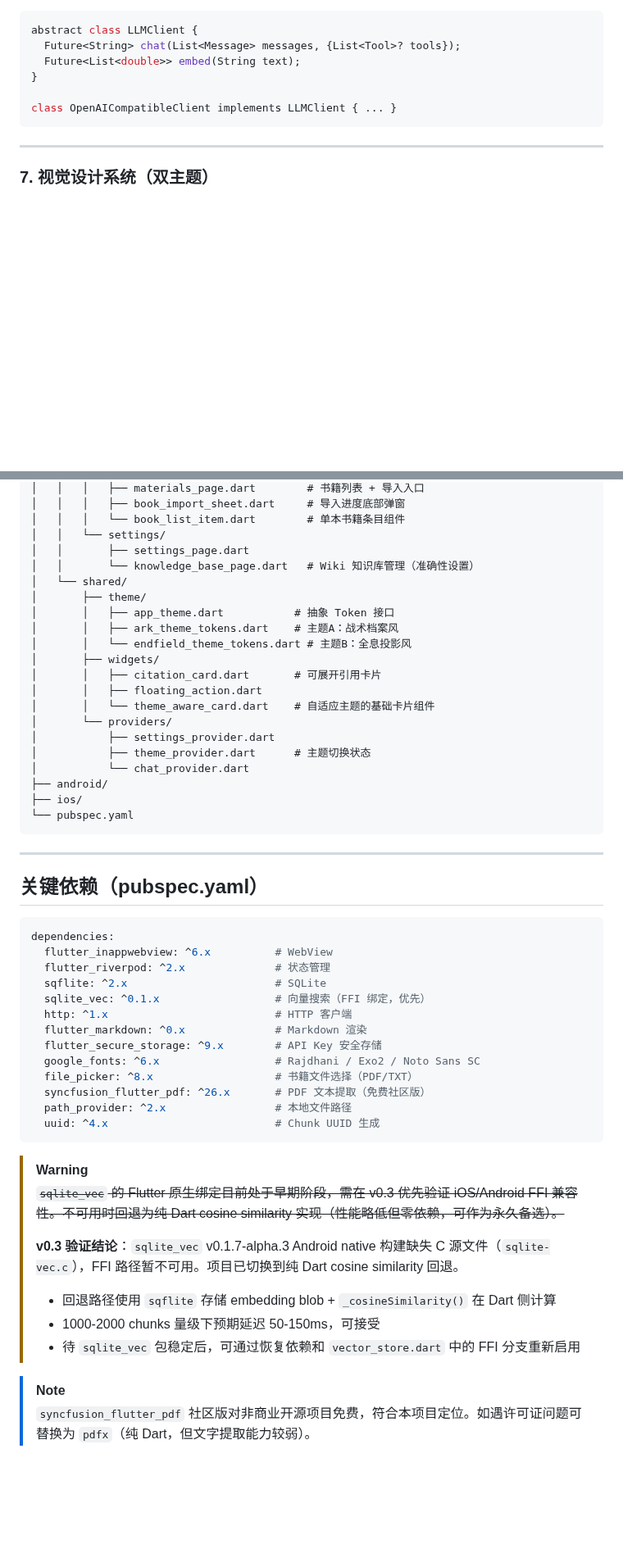
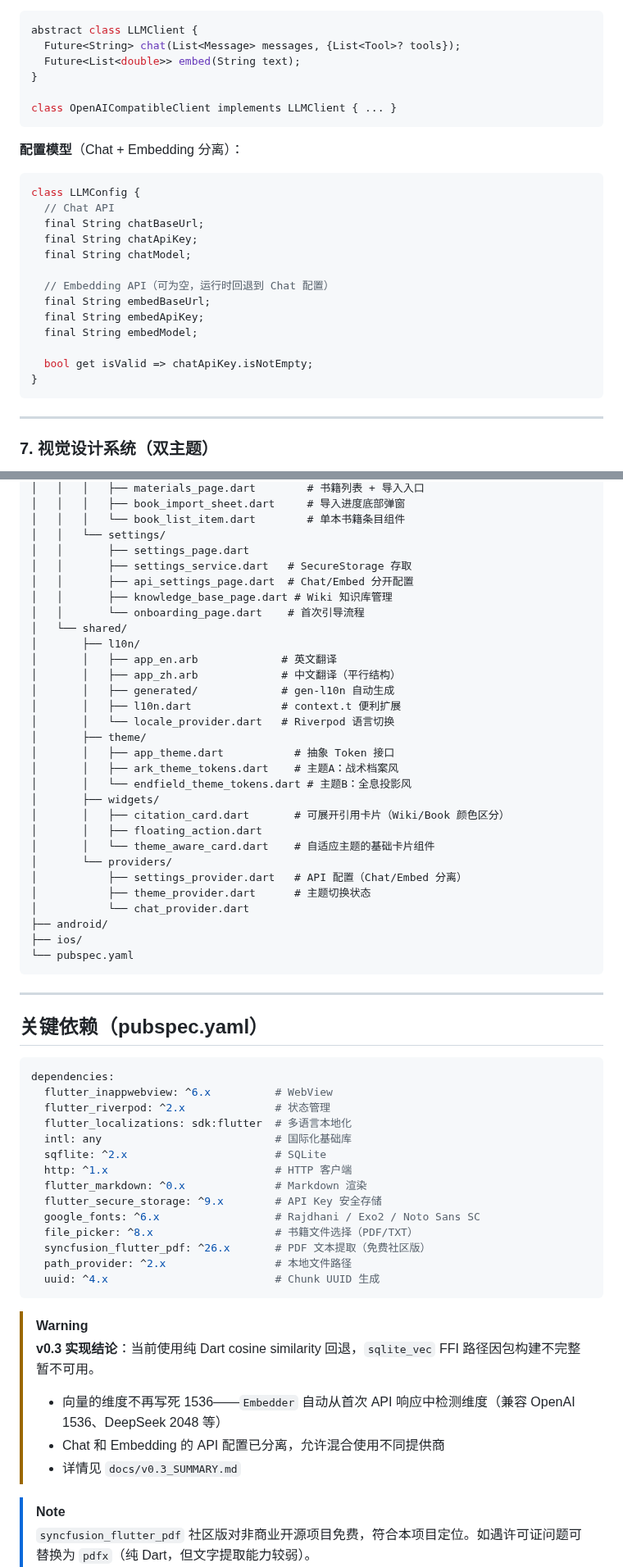
Before and after one commit to hhikr/ArkLores, a Markdown page: docs/implementation_plan.md, 2 parts joined by grey strips. Shown at 82% size. Drawn GitHub-style; blank space fills up the shorter version.

````diff
--- a/docs/implementation_plan.md
+++ b/docs/implementation_plan.md
@@ -287,6 +288,23 @@ abstract class LLMClient {
 class OpenAICompatibleClient implements LLMClient { ... }
 ```
 
+**配置模型**（Chat + Embedding 分离）：
+```dart
+class LLMConfig {
+  // Chat API
+  final String chatBaseUrl;
+  final String chatApiKey;
+  final String chatModel;
+
+  // Embedding API（可为空，运行时回退到 Chat 配置）
+  final String embedBaseUrl;
+  final String embedApiKey;
+  final String embedModel;
+
+  bool get isValid => chatApiKey.isNotEmpty;
+}
+```
+
 ---
 
 ### 7. 视觉设计系统（双主题）
@@ -435,18 +458,27 @@ arklores/
 │   │   │   └── book_list_item.dart        # 单本书籍条目组件
 │   │   └── settings/
 │   │       ├── settings_page.dart
-│   │       └── knowledge_base_page.dart   # Wiki 知识库管理（准确性设置）
+│   │       ├── settings_service.dart   # SecureStorage 存取
+│   │       ├── api_settings_page.dart  # Chat/Embed 分开配置
+│   │       ├── knowledge_base_page.dart # Wiki 知识库管理
+│   │       └── onboarding_page.dart    # 首次引导流程
 │   └── shared/
+│       ├── l10n/
+│       │   ├── app_en.arb             # 英文翻译
+│       │   ├── app_zh.arb             # 中文翻译（平行结构）
+│       │   ├── generated/             # gen-l10n 自动生成
+│       │   ├── l10n.dart              # context.t 便利扩展
+│       │   └── locale_provider.dart   # Riverpod 语言切换
 │       ├── theme/
 │       │   ├── app_theme.dart           # 抽象 Token 接口
 │       │   ├── ark_theme_tokens.dart    # 主题A：战术档案风
 │       │   └── endfield_theme_tokens.dart # 主题B：全息投影风
 │       ├── widgets/
-│       │   ├── citation_card.dart       # 可展开引用卡片
+│       │   ├── citation_card.dart       # 可展开引用卡片（Wiki/Book 颜色区分）
 │       │   ├── floating_action.dart
 │       │   └── theme_aware_card.dart    # 自适应主题的基础卡片组件
 │       └── providers/
-│           ├── settings_provider.dart
+│           ├── settings_provider.dart   # API 配置（Chat/Embed 分离）
 │           ├── theme_provider.dart      # 主题切换状态
 │           └── chat_provider.dart
 ├── android/
@@ -462,8 +494,9 @@ arklores/
 dependencies:
   flutter_inappwebview: ^6.x          # WebView
   flutter_riverpod: ^2.x              # 状态管理
+  flutter_localizations: sdk:flutter  # 多语言本地化
+  intl: any                           # 国际化基础库
   sqflite: ^2.x                       # SQLite
-  sqlite_vec: ^0.1.x                  # 向量搜索（FFI 绑定，优先）
   http: ^1.x                          # HTTP 客户端
   flutter_markdown: ^0.x              # Markdown 渲染
   flutter_secure_storage: ^9.x        # API Key 安全存储
@@ -475,12 +508,10 @@ dependencies:
 ```
 
 > [!WARNING]
-> ~~`sqlite_vec` 的 Flutter 原生绑定目前处于早期阶段，需在 v0.3 优先验证 iOS/Android FFI 兼容性。不可用时回退为纯 Dart cosine similarity 实现（性能略低但零依赖，可作为永久备选）。~~
->
-> **v0.3 验证结论**：`sqlite_vec` v0.1.7-alpha.3 Android native 构建缺失 C 源文件（`sqlite-vec.c`），FFI 路径暂不可用。项目已切换到纯 Dart cosine similarity 回退。
-> - 回退路径使用 `sqflite` 存储 embedding blob + `_cosineSimilarity()` 在 Dart 侧计算
-> - 1000-2000 chunks 量级下预期延迟 50-150ms，可接受
-> - 待 `sqlite_vec` 包稳定后，可通过恢复依赖和 `vector_store.dart` 中的 FFI 分支重新启用
+> **v0.3 实现结论**：当前使用纯 Dart cosine similarity 回退，`sqlite_vec` FFI 路径因包构建不完整暂不可用。
+> - 向量的维度不再写死 1536——`Embedder` 自动从首次 API 响应中检测维度（兼容 OpenAI 1536、DeepSeek 2048 等）
+> - Chat 和 Embedding 的 API 配置已分离，允许混合使用不同提供商
+> - 详情见 `docs/v0.3_SUMMARY.md`
 
 > [!NOTE]
 > `syncfusion_flutter_pdf` 社区版对非商业开源项目免费，符合本项目定位。如遇许可证问题可替换为 `pdfx`（纯 Dart，但文字提取能力较弱）。
````
Also changed, not shown: other parts of docs/implementation_plan.md (+22 -12 lines).
